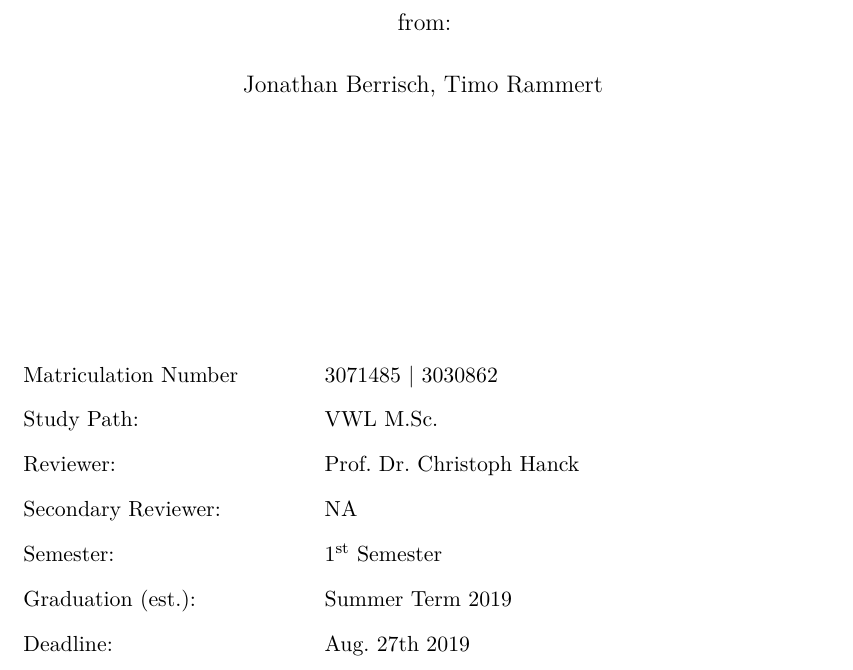
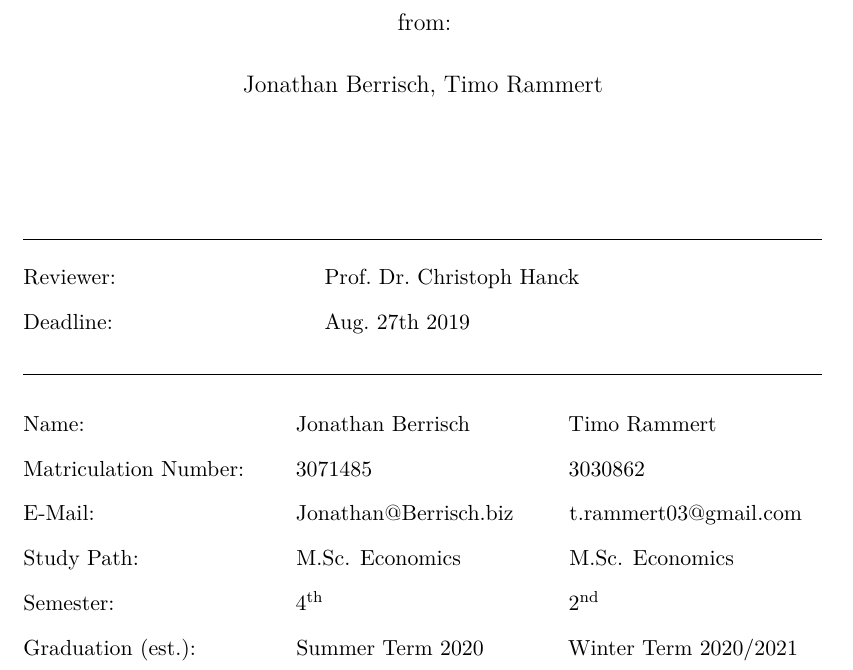
Before and after one commit to BerriJ/statl, a LaTeX document (03_paper/term_paper.tex): part of page 1 of 16, cut so that both start at the same text. Compiled offline with pdfLaTeX.

Commit message:
Update Titlepage

```diff
--- a/03_paper/term_paper.tex
+++ b/03_paper/term_paper.tex
@@ -105,6 +105,9 @@
 \usepackage[super]{nth}
 \usepackage[ngerman, english]{babel}
 
+% Multicols for the Title page
+\usepackage{multicol}
+
 \begin{document}
 
 \selectlanguage{english}
@@ -140,21 +143,9 @@
   \vspace{0.5cm}
   Jonathan Berrisch, Timo Rammert\\
   \end{center}
-  \vspace{4cm}
-
-  \noindent\begin{minipage}[t]{0.3\textwidth}
-  \IfLanguageName{english}{Matriculation Number}{Matrikelnummer}
-  \end{minipage}
-  \begin{minipage}[t]{0.7\textwidth}
-  \hspace{1cm}3071485 \textbar{} 3030862
-  \end{minipage}
-
-  \noindent\begin{minipage}[t]{0.3\textwidth}
-  \IfLanguageName{english}{Study Path:}{Studienfach:}
-  \end{minipage}
-  \begin{minipage}[t]{0.7\textwidth}
-  \hspace{1cm}VWL M.Sc.
-  \end{minipage}
+  %\vspace{2cm}
+  \vfill
+  \hrulefill
 
   \noindent\begin{minipage}[t]{0.3\textwidth}
   \IfLanguageName{english}{Reviewer:}{Erstgutachter:}
@@ -164,32 +155,57 @@
   \end{minipage}
 
   \noindent\begin{minipage}[t]{0.3\textwidth}
-  \IfLanguageName{english}{Secondary Reviewer:}{Zweitgutachter}
-  \end{minipage}
-  \begin{minipage}[t]{0.7\textwidth}
-  \hspace{1cm}NA
-  \end{minipage}
-
-  \noindent\begin{minipage}[t]{0.3\textwidth}
-  Semester:
-  \end{minipage}
-  \begin{minipage}[t]{0.7\textwidth}
-  \hspace{1cm}\IfLanguageName{english}{\nth{1} Semester}{1. Fachsemester}
-  \end{minipage}
-
-  \noindent\begin{minipage}[t]{0.3\textwidth}
-  \IfLanguageName{english}{Graduation (est.):}{Vsl. Studienabschluss:}
-  \end{minipage}
-  \begin{minipage}[t]{0.7\textwidth}
-  \hspace{1cm}Summer Term 2019
-  \end{minipage}
-
-  \noindent\begin{minipage}[t]{0.3\textwidth}
   \IfLanguageName{english}{Deadline:}{Abgabefrist:}
   \end{minipage}
   \begin{minipage}[t]{0.7\textwidth}
   \hspace{1cm}Aug.~27th 2019
   \end{minipage}
+
+  \hrulefill
+
+  \begin{multicols}{3}
+
+  Name:
+
+  Matriculation Number:
+
+  E-Mail:
+
+  Study Path:
+
+  Semester:
+
+  Graduation (est.):
+
+  \columnbreak
+
+  Jonathan Berrisch
+
+  3071485
+
+  Jonathan@Berrisch.biz
+
+  M.Sc. Economics
+
+  \nth{4}
+
+  Summer Term 2020
+
+  \columnbreak
+
+  Timo Rammert
+
+  3030862
+
+  t.rammert03@gmail.com
+
+  M.Sc. Economics
+
+  \nth{2}
+
+  Winter Term 2020/2021
+
+  \end{multicols}
 
 \end{titlepage}
 
```
Also changed, not shown: 03_paper/template.tex (+52 -36 lines).
